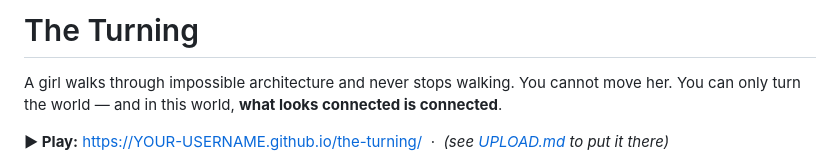
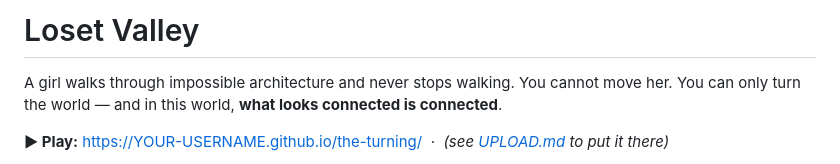
Before and after one commit to NathanChew1/Lost-Valley, a Markdown page: README.md, the part around the change. GitHub-like rendering.

Commit message:
Rename project from 'The Turning' to 'Loset Valley'

```diff
--- a/README.md
+++ b/README.md
@@ -1,4 +1,4 @@
-# The Turning
+# Loset Valley
 
 A girl walks through impossible architecture and never stops walking. You cannot move her.
 You can only turn the world — and in this world, **what looks connected is connected**.
```
